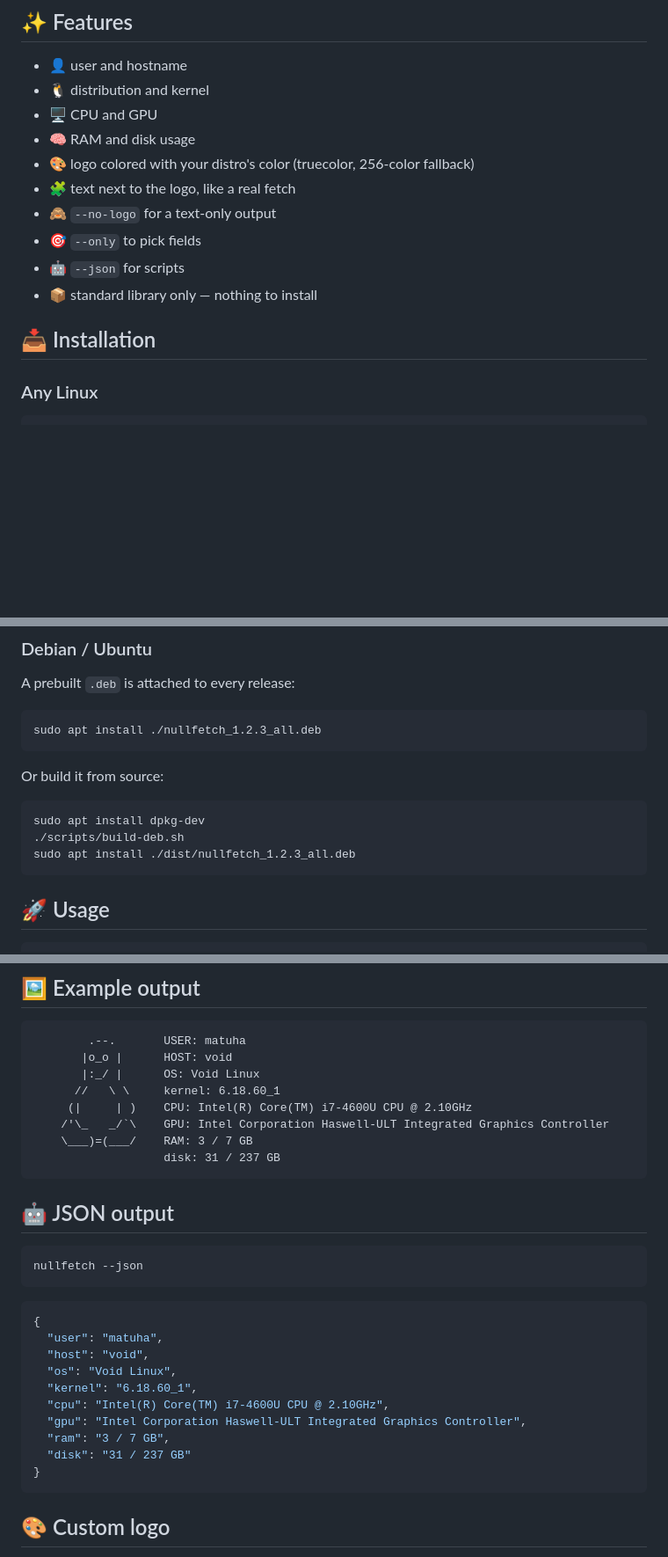
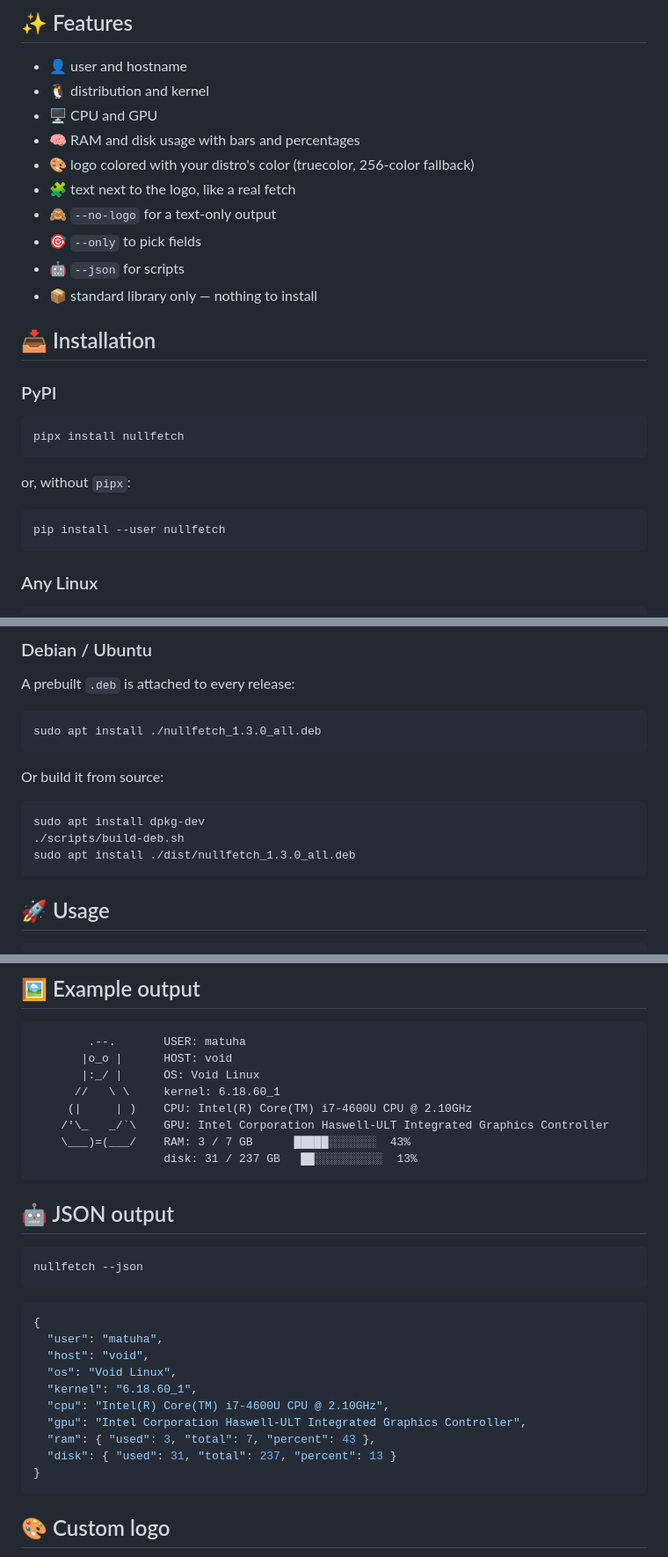
Before and after one commit to pybindi/nullfetch, a Markdown page: README.md, 3 parts joined by grey strips. Shown at 88% size. GitHub-like rendering; blank space fills up the shorter version.

Commit message:
Add bars and percentages, PyPI packaging

````diff
--- a/README.md
+++ b/README.md
@@ -20,7 +20,7 @@
 - 👤 user and hostname
 - 🐧 distribution and kernel
 - 🖥️ CPU and GPU
-- 🧠 RAM and disk usage
+- 🧠 RAM and disk usage with bars and percentages
 - 🎨 logo colored with your distro's color (truecolor, 256-color fallback)
 - 🧩 text next to the logo, like a real fetch
 - 🙈 `--no-logo` for a text-only output
@@ -29,6 +29,18 @@
 - 📦 standard library only — nothing to install
 
 ## 📥 Installation
+
+### PyPI
+
+```bash
+pipx install nullfetch
+```
+
+or, without `pipx`:
+
+```bash
+pip install --user nullfetch
+```
 
 ### Any Linux
 
@@ -69,7 +81,7 @@ for GPU detection.
 A prebuilt `.deb` is attached to every release:
 
 ```bash
-sudo apt install ./nullfetch_1.2.3_all.deb
+sudo apt install ./nullfetch_1.3.0_all.deb
 ```
 
 Or build it from source:
@@ -77,7 +89,7 @@ Or build it from source:
 ```bash
 sudo apt install dpkg-dev
 ./scripts/build-deb.sh
-sudo apt install ./dist/nullfetch_1.2.3_all.deb
+sudo apt install ./dist/nullfetch_1.3.0_all.deb
 ```
 
 ## 🚀 Usage
@@ -115,8 +127,8 @@ user host os kernel cpu gpu ram disk
       //   \ \     kernel: 6.18.60_1
      (|     | )    CPU: Intel(R) Core(TM) i7-4600U CPU @ 2.10GHz
     /'\_   _/`\    GPU: Intel Corporation Haswell-ULT Integrated Graphics Controller
-    \___)=(___/    RAM: 3 / 7 GB
-                   disk: 31 / 237 GB
+    \___)=(___/    RAM: 3 / 7 GB      █████░░░░░░░  43%
+                   disk: 31 / 237 GB   ██░░░░░░░░░░  13%
 ```
 
 ## 🤖 JSON output
@@ -133,8 +145,8 @@ nullfetch --json
   "kernel": "6.18.60_1",
   "cpu": "Intel(R) Core(TM) i7-4600U CPU @ 2.10GHz",
   "gpu": "Intel Corporation Haswell-ULT Integrated Graphics Controller",
-  "ram": "3 / 7 GB",
-  "disk": "31 / 237 GB"
+  "ram": { "used": 3, "total": 7, "percent": 43 },
+  "disk": { "used": 31, "total": 237, "percent": 13 }
 }
 ```
 
````
Also changed, not shown: other parts of README.md (+1 -0 lines), assets/demo.gif, 9 other files.
